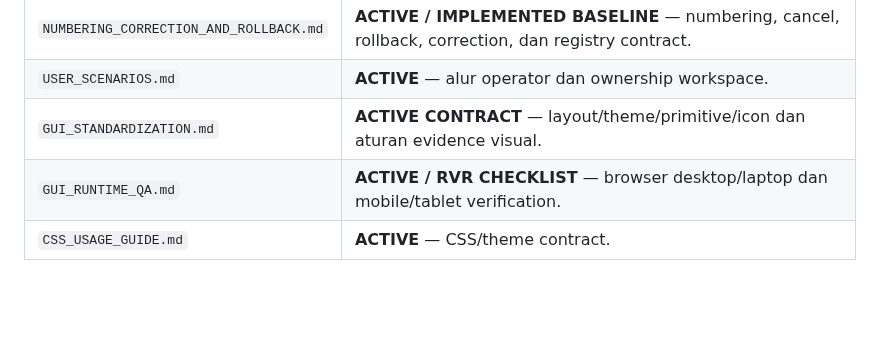
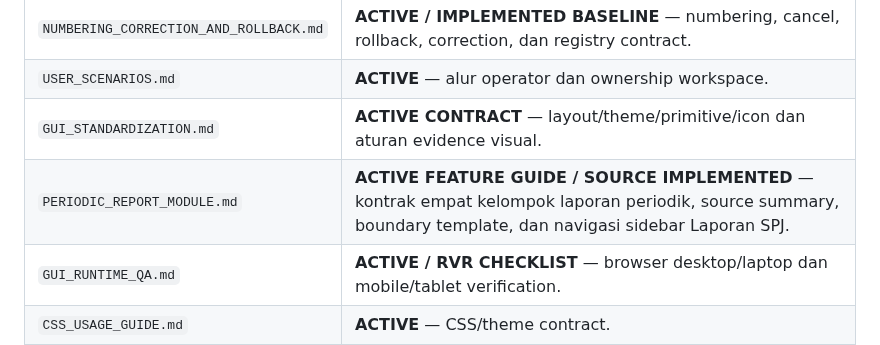
Before and after one commit to amwaluddinlubis-code/APP-SPJ, a Markdown page: docs/README.md, the part around one of its changes. Rendered like a GitHub page; blank space fills up the shorter version.

Commit message:
Index periodic report feature guide

```diff
--- a/docs/README.md
+++ b/docs/README.md
@@ -54,6 +54,7 @@ Karena current HEAD belum hijau, dokumen tidak boleh menyebut batch source setel
 | `NUMBERING_CORRECTION_AND_ROLLBACK.md` | **ACTIVE / IMPLEMENTED BASELINE** — numbering, cancel, rollback, correction, dan registry contract. |
 | `USER_SCENARIOS.md` | **ACTIVE** — alur operator dan ownership workspace. |
 | `GUI_STANDARDIZATION.md` | **ACTIVE CONTRACT** — layout/theme/primitive/icon dan aturan evidence visual. |
+| `PERIODIC_REPORT_MODULE.md` | **ACTIVE FEATURE GUIDE / SOURCE IMPLEMENTED** — kontrak empat kelompok laporan periodik, source summary, boundary template, dan navigasi sidebar Laporan SPJ. |
 | `GUI_RUNTIME_QA.md` | **ACTIVE / RVR CHECKLIST** — browser desktop/laptop dan mobile/tablet verification. |
 | `CSS_USAGE_GUIDE.md` | **ACTIVE** — CSS/theme contract. |
 | `UI_ICON_MIGRATION.md` | **ACTIVE MIGRATION GUIDE** — icon canonical + compatibility bridge. |
```
Also changed, not shown: other parts of docs/README.md (+1 -1 lines).
